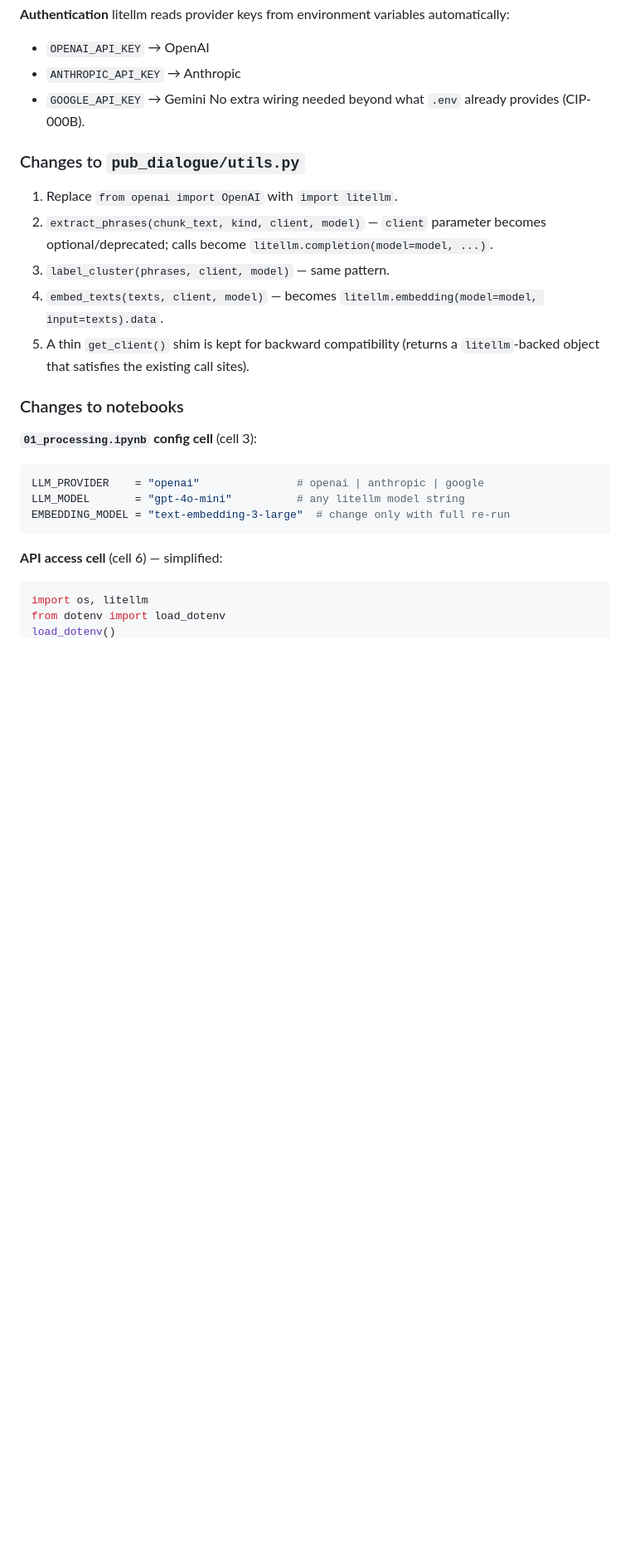
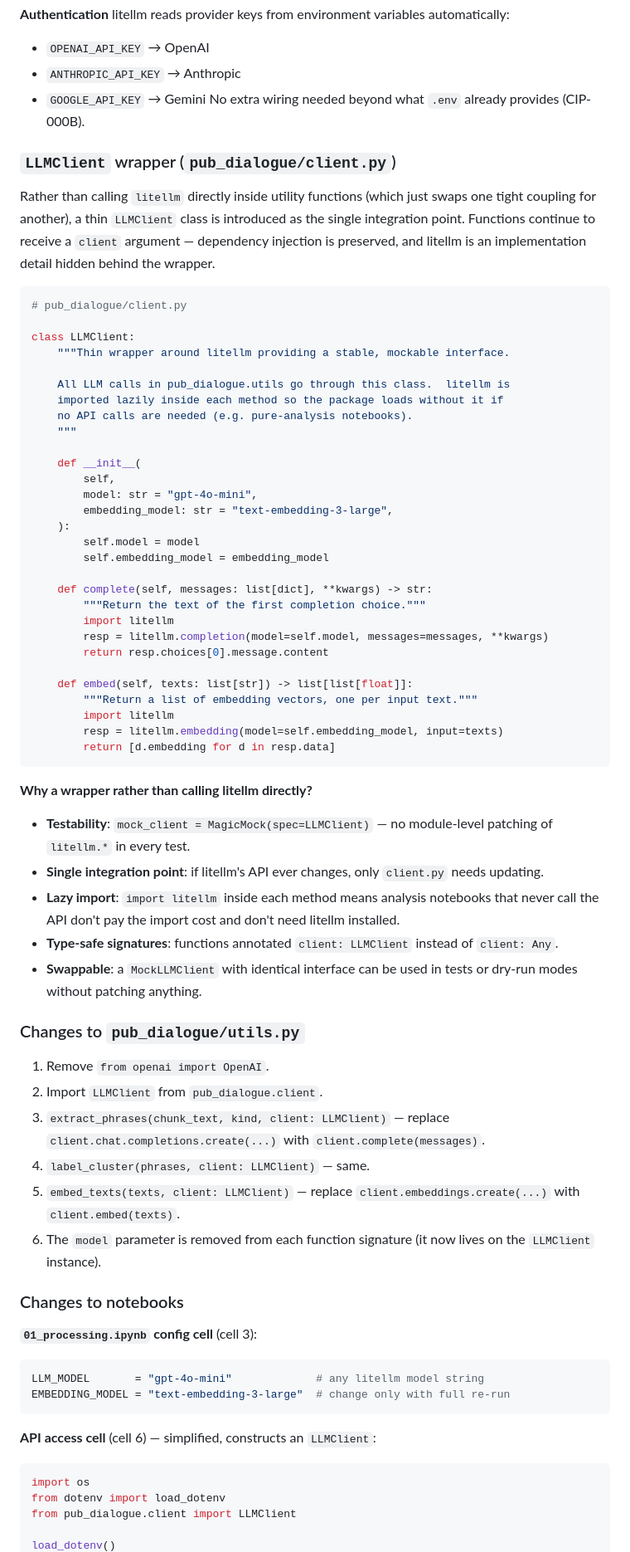
Before and after one commit to mlatcl/pub-dialogue, a Markdown page: cip/cip000C.md, the part around one of its changes. Shown at 83% size. Drawn GitHub-style; blank space fills up the shorter version.

Commit message:
CIP-000C: refine design — LLMClient wrapper for dependency injection

````diff
--- a/cip/cip000C.md
+++ b/cip/cip000C.md
@@ -85,28 +85,84 @@ litellm reads provider keys from environment variables automatically:
 - `GOOGLE_API_KEY` → Gemini
 No extra wiring needed beyond what `.env` already provides (CIP-000B).
 
+### `LLMClient` wrapper (`pub_dialogue/client.py`)
+
+Rather than calling `litellm` directly inside utility functions (which just
+swaps one tight coupling for another), a thin `LLMClient` class is introduced
+as the single integration point.  Functions continue to receive a `client`
+argument — dependency injection is preserved, and litellm is an implementation
+detail hidden behind the wrapper.
+
+```python
+# pub_dialogue/client.py
+
+class LLMClient:
+    """Thin wrapper around litellm providing a stable, mockable interface.
+
+    All LLM calls in pub_dialogue.utils go through this class.  litellm is
+    imported lazily inside each method so the package loads without it if
+    no API calls are needed (e.g. pure-analysis notebooks).
+    """
+
+    def __init__(
+        self,
+        model: str = "gpt-4o-mini",
+        embedding_model: str = "text-embedding-3-large",
+    ):
+        self.model = model
+        self.embedding_model = embedding_model
+
+    def complete(self, messages: list[dict], **kwargs) -> str:
+        """Return the text of the first completion choice."""
+        import litellm
+        resp = litellm.completion(model=self.model, messages=messages, **kwargs)
+        return resp.choices[0].message.content
+
+    def embed(self, texts: list[str]) -> list[list[float]]:
+        """Return a list of embedding vectors, one per input text."""
+        import litellm
+        resp = litellm.embedding(model=self.embedding_model, input=texts)
+        return [d.embedding for d in resp.data]
+```
+
+**Why a wrapper rather than calling litellm directly?**
+
+- **Testability**: `mock_client = MagicMock(spec=LLMClient)` — no
+  module-level patching of `litellm.*` in every test.
+- **Single integration point**: if litellm's API ever changes, only
+  `client.py` needs updating.
+- **Lazy import**: `import litellm` inside each method means analysis
+  notebooks that never call the API don't pay the import cost and don't
+  need litellm installed.
+- **Type-safe signatures**: functions annotated `client: LLMClient` instead
+  of `client: Any`.
+- **Swappable**: a `MockLLMClient` with identical interface can be used
+  in tests or dry-run modes without patching anything.
+
 ### Changes to `pub_dialogue/utils.py`
 
-1. Replace `from openai import OpenAI` with `import litellm`.
-2. `extract_phrases(chunk_text, kind, client, model)` — `client` parameter
-   becomes optional/deprecated; calls become `litellm.completion(model=model, ...)`.
-3. `label_cluster(phrases, client, model)` — same pattern.
-4. `embed_texts(texts, client, model)` — becomes
-   `litellm.embedding(model=model, input=texts).data`.
-5. A thin `get_client()` shim is kept for backward compatibility (returns a
-   `litellm`-backed object that satisfies the existing call sites).
+1. Remove `from openai import OpenAI`.
+2. Import `LLMClient` from `pub_dialogue.client`.
+3. `extract_phrases(chunk_text, kind, client: LLMClient)` — replace
+   `client.chat.completions.create(...)` with `client.complete(messages)`.
+4. `label_cluster(phrases, client: LLMClient)` — same.
+5. `embed_texts(texts, client: LLMClient)` — replace
+   `client.embeddings.create(...)` with `client.embed(texts)`.
+6. The `model` parameter is removed from each function signature (it now
+   lives on the `LLMClient` instance).
 
 ### Changes to notebooks
 
 **`01_processing.ipynb` config cell** (cell 3):
 ```python
-LLM_PROVIDER    = "openai"               # openai | anthropic | google
-LLM_MODEL       = "gpt-4o-mini"          # any litellm model string
+LLM_MODEL       = "gpt-4o-mini"             # any litellm model string
 EMBEDDING_MODEL = "text-embedding-3-large"  # change only with full re-run
 ```
 
-**API access cell** (cell 6) — simplified:
+**API access cell** (cell 6) — simplified, constructs an `LLMClient`:
 ```python
-import os, litellm
+import os
 from dotenv import load_dotenv
+from pub_dialogue.client import LLMClient
+
 load_dotenv()
````
Also changed, not shown: other parts of cip/cip000C.md (+53 -36 lines).
